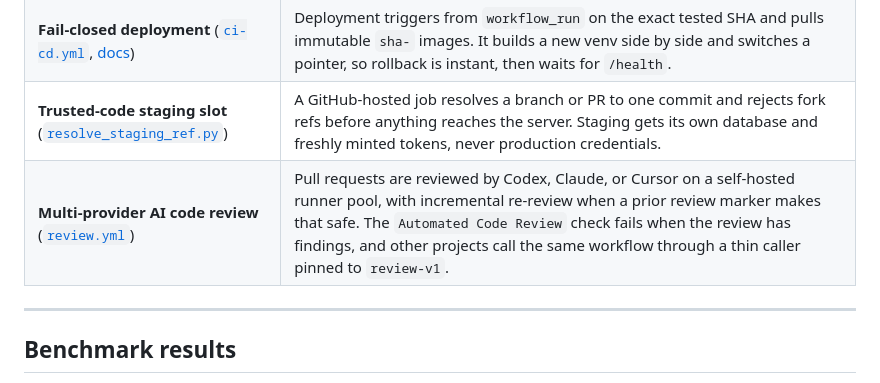
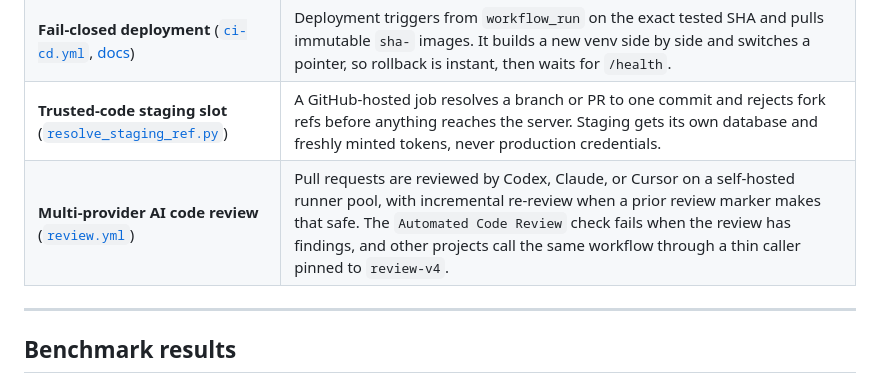
Before and after one commit to dflippojr/agent-harness, a Markdown page: README.md, the part around the change. Drawn GitHub-style.

Commit message:
README: review callers pin review-v4, not review-v1 (#891)
docs/CI-CD.md documents the review.yml caller at @review-v4 (the Hub uses it
too). The README's Multi-provider AI code review row still said review-v1.

Co-Authored-By: Claude Haiku 5.5 <noreply@anthropic.com>
Claude-Session: https://claude.ai/code/session_01K5tzkSrUKKyihWGnHxPT9K

```diff
--- a/README.md
+++ b/README.md
@@ -246,7 +246,7 @@ The techniques below are the ones I think are most worth a look. Each links to i
 | **One suite for everything** ([`tests/`](tests)) | The CI and deploy workflows, the installers, and the docs' product naming have their own tests. Stables, in its own repository, runs its Node harnesses there; this repository runs its Playwright journeys against the pinned release ([`tools/stables`](tools/stables)). |
 | **Fail-closed deployment** ([`ci-cd.yml`](.github/workflows/ci-cd.yml), [docs](docs/CI-CD.md)) | Deployment triggers from `workflow_run` on the exact tested SHA and pulls immutable `sha-` images. It builds a new venv side by side and switches a pointer, so rollback is instant, then waits for `/health`. |
 | **Trusted-code staging slot** ([`resolve_staging_ref.py`](scripts/resolve_staging_ref.py)) | A GitHub-hosted job resolves a branch or PR to one commit and rejects fork refs before anything reaches the server. Staging gets its own database and freshly minted tokens, never production credentials. |
-| **Multi-provider AI code review** ([`review.yml`](.github/workflows/review.yml)) | Pull requests are reviewed by Codex, Claude, or Cursor on a self-hosted runner pool, with incremental re-review when a prior review marker makes that safe. The `Automated Code Review` check fails when the review has findings, and other projects call the same workflow through a thin caller pinned to `review-v1`. |
+| **Multi-provider AI code review** ([`review.yml`](.github/workflows/review.yml)) | Pull requests are reviewed by Codex, Claude, or Cursor on a self-hosted runner pool, with incremental re-review when a prior review marker makes that safe. The `Automated Code Review` check fails when the review has findings, and other projects call the same workflow through a thin caller pinned to `review-v4`. |
 
 ---
 
```
